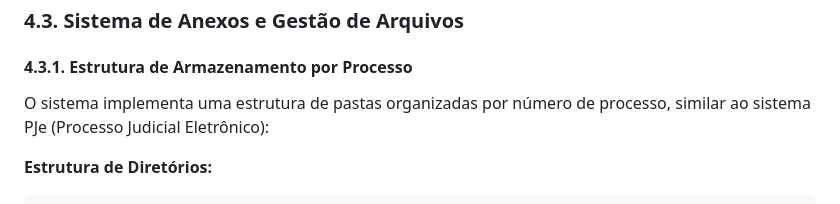
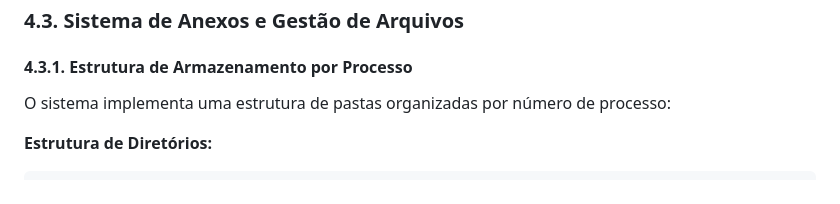
Before and after one commit to frizen94/docflow, a Markdown page: REGRAS-DE-NEGOCIO.md, the part around the change. Drawn GitHub-style.

````diff
--- a/REGRAS-DE-NEGOCIO.md
+++ b/REGRAS-DE-NEGOCIO.md
@@ -225,7 +225,7 @@ Todo documento criado recebe automaticamente:
 ### 4.3. Sistema de Anexos e Gestão de Arquivos
 
 #### 4.3.1. Estrutura de Armazenamento por Processo
-O sistema implementa uma estrutura de pastas organizadas por número de processo, similar ao sistema PJe (Processo Judicial Eletrônico):
+O sistema implementa uma estrutura de pastas organizadas por número de processo:
 
 **Estrutura de Diretórios:**
 ```
````
Also changed, not shown: GITHUB_SETUP.md (+1 -1 lines), README.md (+1 -1 lines).
